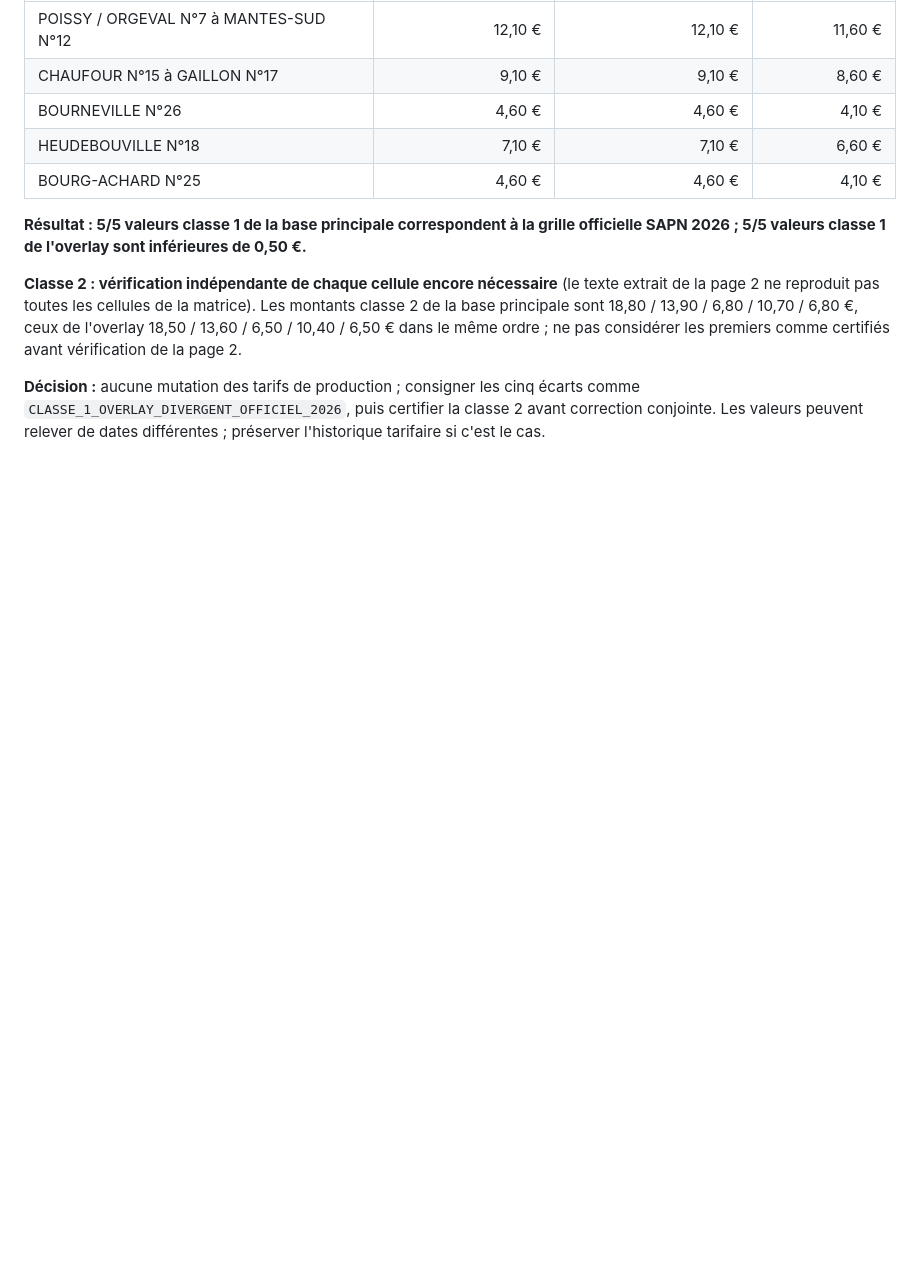
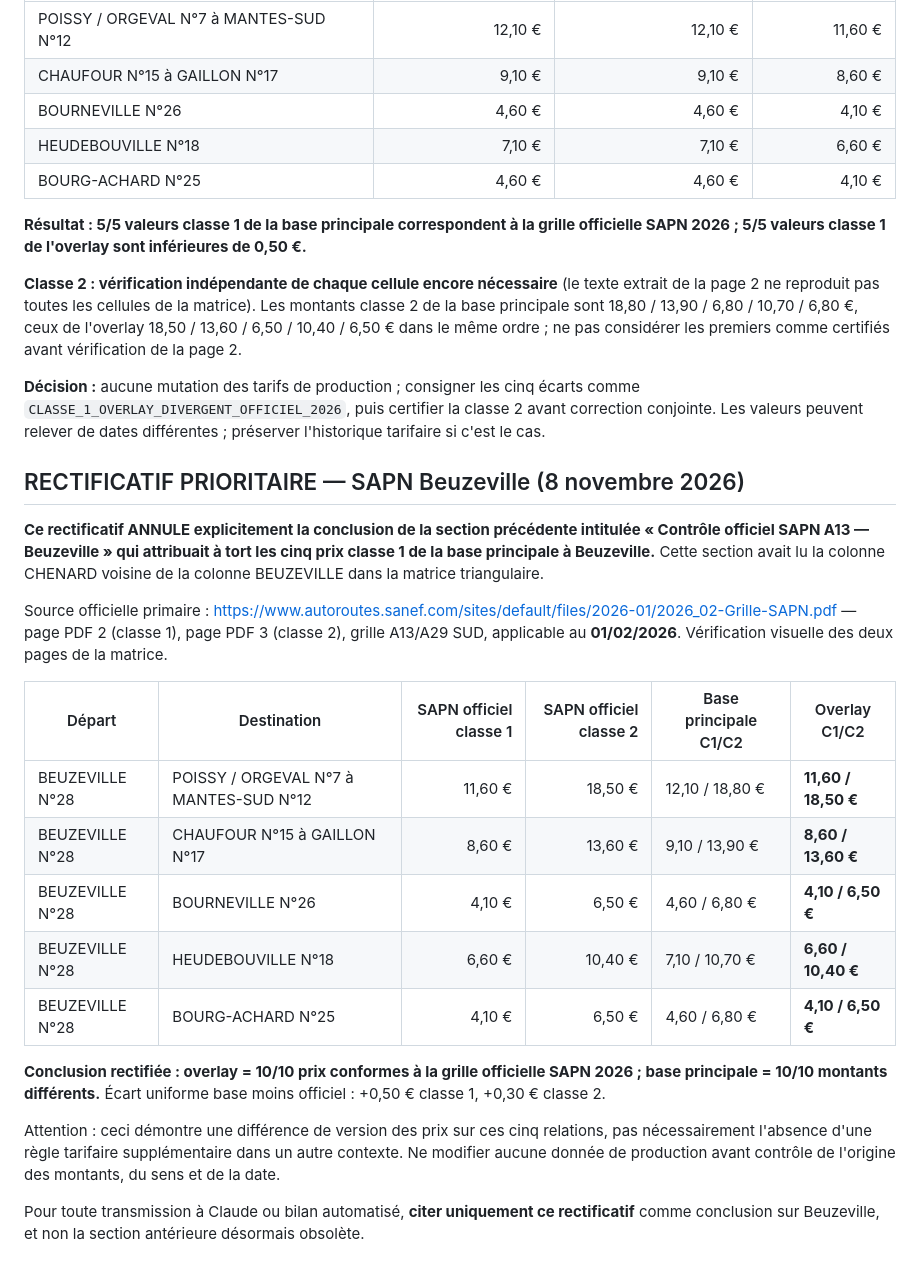
Before and after one commit to at374/convoyage-app, a Markdown page: docs/AUDIT-COUVERTURE-PEAGES-2026.md, the part around the change. Drawn GitHub-style; blank space fills up the shorter version.

Commit message:
fix(docs-peages): rectifier lecture matrice SAPN Beuzeville classes 1 et 2

```diff
--- a/docs/AUDIT-COUVERTURE-PEAGES-2026.md
+++ b/docs/AUDIT-COUVERTURE-PEAGES-2026.md
@@ -95,3 +95,24 @@ Grille **TTC applicable au 01/02/2026**, classe 1 page 1, tableau « AUTOROUTES
 **Classe 2 : vérification indépendante de chaque cellule encore nécessaire** (le texte extrait de la page 2 ne reproduit pas toutes les cellules de la matrice). Les montants classe 2 de la base principale sont 18,80 / 13,90 / 6,80 / 10,70 / 6,80 €, ceux de l'overlay 18,50 / 13,60 / 6,50 / 10,40 / 6,50 € dans le même ordre ; ne pas considérer les premiers comme certifiés avant vérification de la page 2.
 
 **Décision :** aucune mutation des tarifs de production ; consigner les cinq écarts comme `CLASSE_1_OVERLAY_DIVERGENT_OFFICIEL_2026`, puis certifier la classe 2 avant correction conjointe. Les valeurs peuvent relever de dates différentes ; préserver l'historique tarifaire si c'est le cas.
+
+
+## RECTIFICATIF PRIORITAIRE — SAPN Beuzeville (8 novembre 2026)
+
+**Ce rectificatif ANNULE explicitement la conclusion de la section précédente intitulée « Contrôle officiel SAPN A13 — Beuzeville » qui attribuait à tort les cinq prix classe 1 de la base principale à Beuzeville.** Cette section avait lu la colonne CHENARD voisine de la colonne BEUZEVILLE dans la matrice triangulaire.
+
+Source officielle primaire : https://www.autoroutes.sanef.com/sites/default/files/2026-01/2026_02-Grille-SAPN.pdf — page PDF 2 (classe 1), page PDF 3 (classe 2), grille A13/A29 SUD, applicable au **01/02/2026**. Vérification visuelle des deux pages de la matrice.
+
+| Départ | Destination | SAPN officiel classe 1 | SAPN officiel classe 2 | Base principale C1/C2 | Overlay C1/C2 |
+|---|---|---:|---:|---|---|
+| BEUZEVILLE N°28 | POISSY / ORGEVAL N°7 à MANTES-SUD N°12 | 11,60 € | 18,50 € | 12,10 / 18,80 € | **11,60 / 18,50 €** |
+| BEUZEVILLE N°28 | CHAUFOUR N°15 à GAILLON N°17 | 8,60 € | 13,60 € | 9,10 / 13,90 € | **8,60 / 13,60 €** |
+| BEUZEVILLE N°28 | BOURNEVILLE N°26 | 4,10 € | 6,50 € | 4,60 / 6,80 € | **4,10 / 6,50 €** |
+| BEUZEVILLE N°28 | HEUDEBOUVILLE N°18 | 6,60 € | 10,40 € | 7,10 / 10,70 € | **6,60 / 10,40 €** |
+| BEUZEVILLE N°28 | BOURG-ACHARD N°25 | 4,10 € | 6,50 € | 4,60 / 6,80 € | **4,10 / 6,50 €** |
+
+**Conclusion rectifiée : overlay = 10/10 prix conformes à la grille officielle SAPN 2026 ; base principale = 10/10 montants différents.** Écart uniforme base moins officiel : +0,50 € classe 1, +0,30 € classe 2.
+
+Attention : ceci démontre une différence de version des prix sur ces cinq relations, pas nécessairement l'absence d'une règle tarifaire supplémentaire dans un autre contexte. Ne modifier aucune donnée de production avant contrôle de l'origine des montants, du sens et de la date.
+
+Pour toute transmission à Claude ou bilan automatisé, **citer uniquement ce rectificatif** comme conclusion sur Beuzeville, et non la section antérieure désormais obsolète.
```
